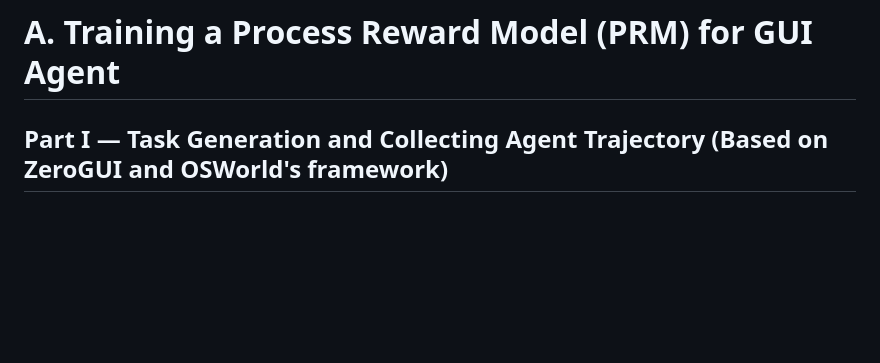
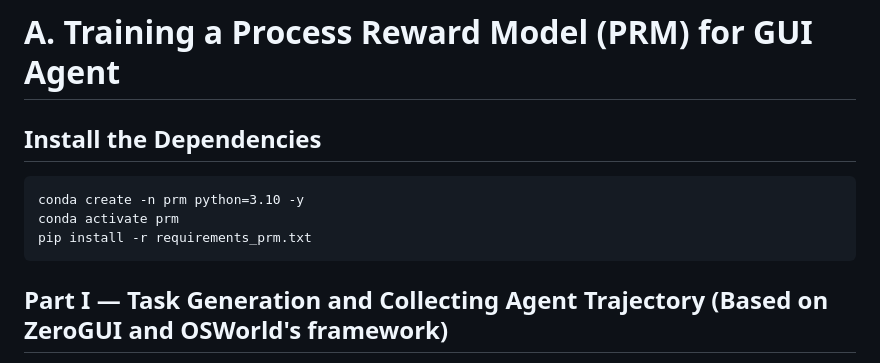
Before and after one commit to RitaYujiaWu/DSC180-A08-GUI-Project, a Markdown page: README.md, the part around the change. Drawn GitHub-style; blank space fills up the shorter version.

Commit message:
Add installation instructions for PRM dependencies
Added installation instructions for dependencies required to train the Process Reward Model.

```diff
--- a/README.md
+++ b/README.md
@@ -4,6 +4,12 @@ Right now, there’s a lot of excitement around GUI agents, which are AI agents
 Our team is then split into two groups that strengthen the agent from complementary directions: one group trains a Process Reward Model (PRM) as an external signal [Jump to Part A](#a-training-a-process-reward-model-prm-for-gui-agent), while the other develops an internal world model to enhance the agent’s own reasoning [Jump to Part B](#b-training-an-internal-world-model-for-gui-agent).
 
 # A. Training a Process Reward Model (PRM) for GUI Agent
+
+## Install the Dependencies
+<pre><code>conda create -n prm python=3.10 -y
+conda activate prm
+pip install -r requirements_prm.txt</code></pre>
+
 ## Part I — Task Generation and Collecting Agent Trajectory (Based on ZeroGUI and OSWorld's framework)
 🎯 **Goal:** Use ZeroGUI's prompt for task generation based on OSWorld's tasks and then collect trajectory using Qwen3VL-4b as agent. \
 📈 **Next Step:** Passing all the generated trajectories to the Reward labeling part and preparing for the fine-tuning.
```
